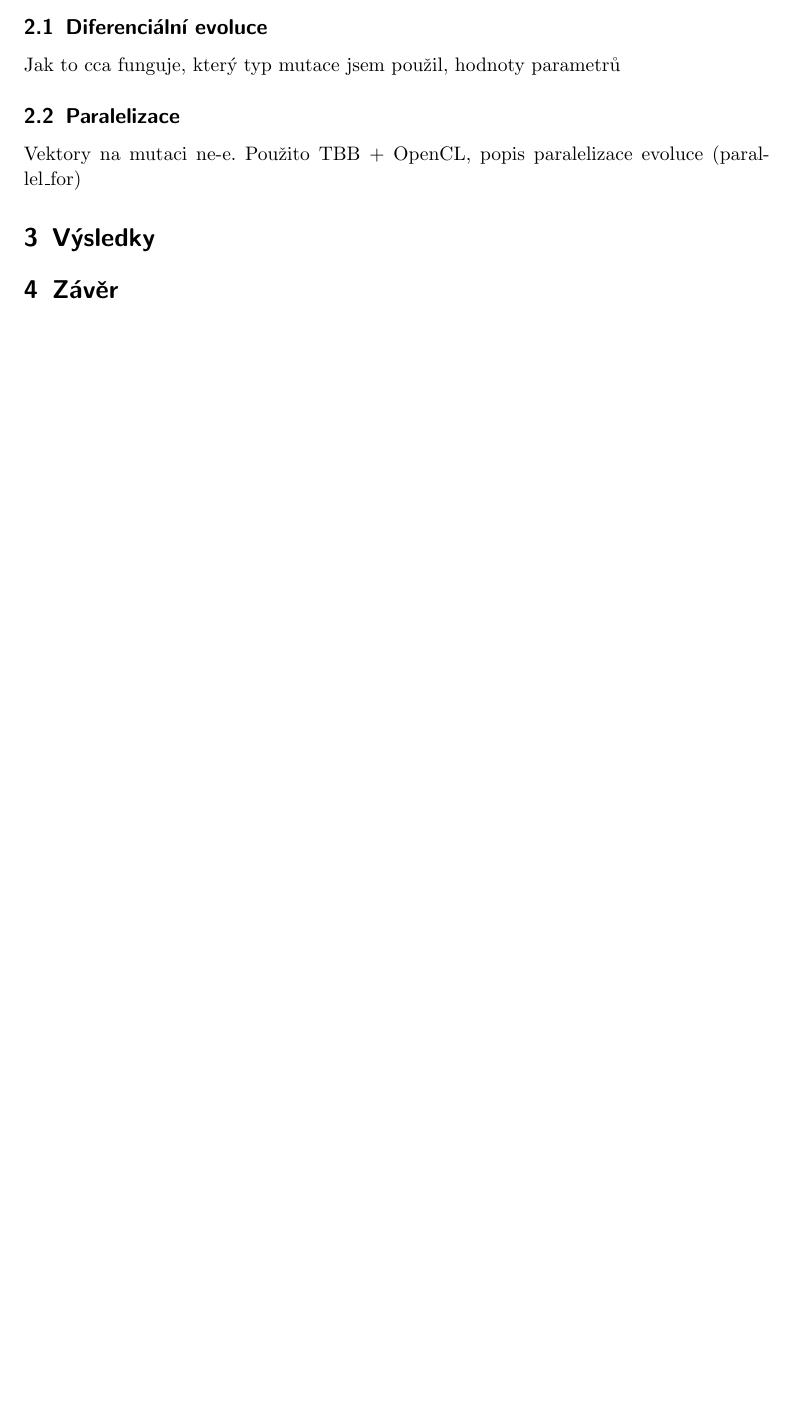
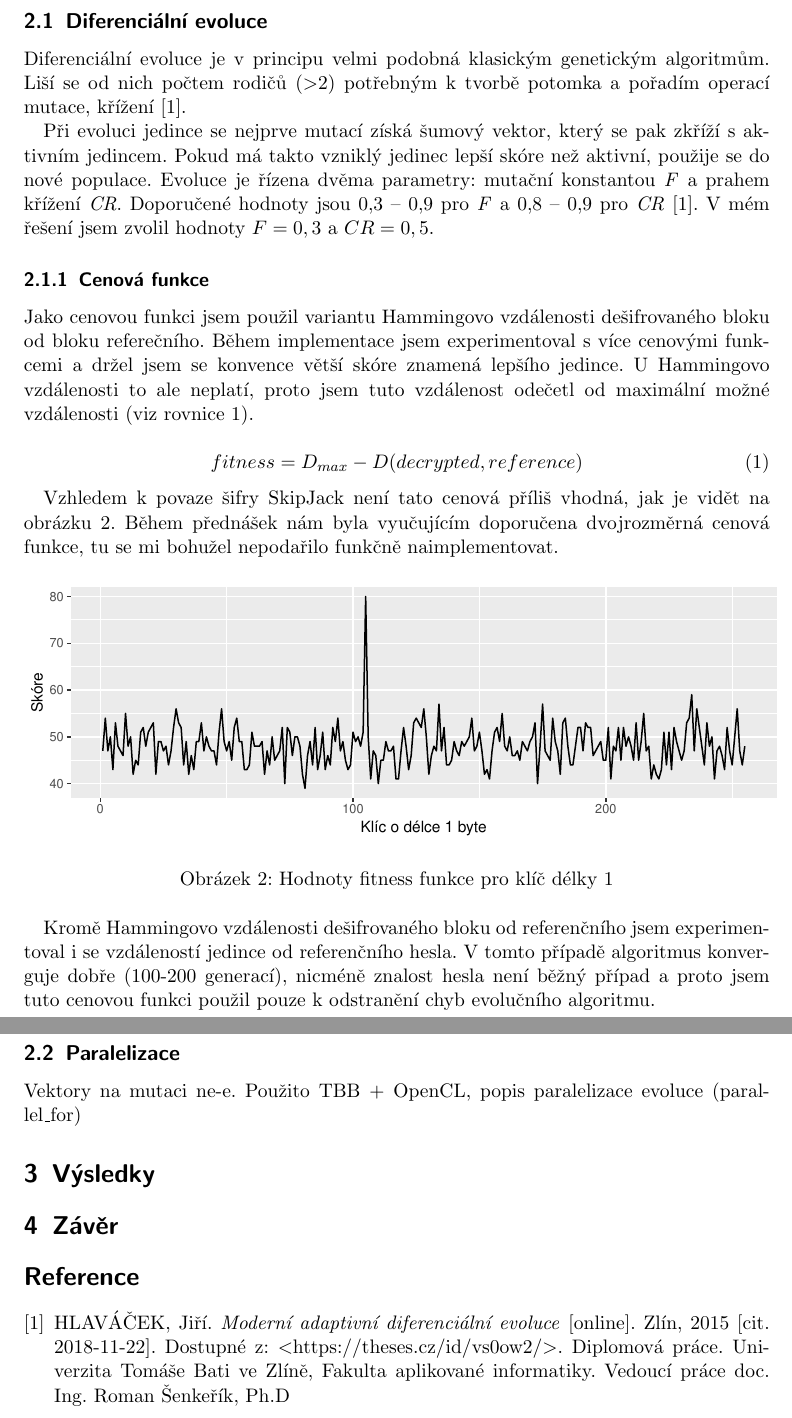
Before and after one commit to Cajova-Houba/PPR-Project, a LaTeX document (doc/dokumentace.tex): part of page 2 of 2 before the commit and two parts of pages 3 and 4 of 4 after it, the two joined at a grey line, cut so that both start at the same text, the shorter picture padded with empty space. Compiled offline with pdfLaTeX.

Commit message:
More stuff added. Documentation added.

```diff
--- a/doc/dokumentace.tex
+++ b/doc/dokumentace.tex
@@ -28,7 +37,30 @@
+		\label{fig:alg}
+	\end{figure}
 
 	\subsection{Diferenciální evoluce}
-	Jak to cca funguje, který typ mutace jsem použil, hodnoty parametrů
+	Diferenciální evoluce je v principu velmi podobná klasickým genetickým algoritmům. Liší se od nich počtem rodičů (\textgreater2) potřebným k tvorbě potomka a pořadím operací mutace, křížení \cite{hlavacek_de}.
 
+	Při evoluci jedince se nejprve mutací získá šumový vektor, který se pak zkříží s aktivním jedincem. Pokud má takto vzniklý jedinec lepší skóre než aktivní, použije se do nové populace.
+	Evoluce je řízena dvěma parametry: mutační konstantou \textit{F} a prahem křížení \textit{CR}. Doporučené hodnoty jsou 0,3 -- 0,9 pro \textit{F} a 0,8 -- 0,9 pro \textit{CR} \cite{hlavacek_de}. V mém řešení jsem zvolil hodnoty $F=0,3$ a $CR=0,5$.
+
+	\subsubsection{Cenová funkce}
+	Jako cenovou funkci jsem použil variantu Hammingovo vzdálenosti dešifrovaného bloku od bloku referečního. Během implementace jsem experimentoval s více cenovými funkcemi a držel jsem se konvence větší skóre znamená lepšího jedince. U Hammingovo vzdálenosti to ale neplatí, proto jsem tuto vzdálenost odečetl od maximální možné vzdálenosti (viz rovnice \ref{eq:fitness}).
+
+	\begin{equation}
+		fitness = D_{max} - D(decrypted,reference)
+		\label{eq:fitness}
+	\end{equation}
+
+	Vzhledem k povaze šifry SkipJack není tato cenová příliš vhodná, jak je vidět na obrázku \ref{fig:fitness-chart}. Během přednášek nám byla vyučujícím doporučena dvojrozměrná cenová funkce, tu se mi bohužel nepodařilo funkčně naimplementovat.
+
+	\begin{figure}[!h]
+		\centering
+		\includegraphics[width=15cm]{img/fitness-plot}
+		\caption{Hodnoty fitness funkce pro klíč délky 1}
+		\label{fig:fitness-chart}
+	\end{figure}
+
+	Kromě Hammingovo vzdálenosti dešifrovaného bloku od referenčního jsem experimentoval i se vzdáleností jedince od referenčního hesla. V tomto případě algoritmus konverguje dobře (100-200 generací), nicméně znalost hesla není běžný případ a proto jsem tuto cenovou funkci použil pouze k odstranění chyb evolučního algoritmu.
 	\subsection{Paralelizace}
 	Vektory na mutaci ne-e. Použito TBB + OpenCL, popis paralelizace evoluce (parallel\_for)
 
@@ -36,4 +68,9 @@
 
 	\section{Závěr}
 
+	\begin{thebibliography}{9}
+		\bibitem{hlavacek_de}
+		HLAVÁČEK, Jiří. \textit{Moderní adaptivní diferenciální evoluce} [online]. Zlín, 2015 [cit. 2018-11-22]. Dostupné z: \textless https://theses.cz/id/vs0ow2/\textgreater. Diplomová práce. Univerzita Tomáše Bati ve Zlíně, Fakulta aplikované informatiky. Vedoucí práce doc. Ing. Roman Šenkeřík, Ph.D
+	\end{thebibliography}
+
 \end{document}
```
Also changed, not shown: res-27-11-2018-1.csv (+22 -0 lines), doc/dokumentace.pdf, doc/img/alg-flowchart.eps (added), doc/img/alg-flowchart.svg (added), doc/img/fitness-plot.eps (added), doc/img/fitness_plot.eps (added), doc/dokumentace.tex (11 more changed lines), 14 other files.
